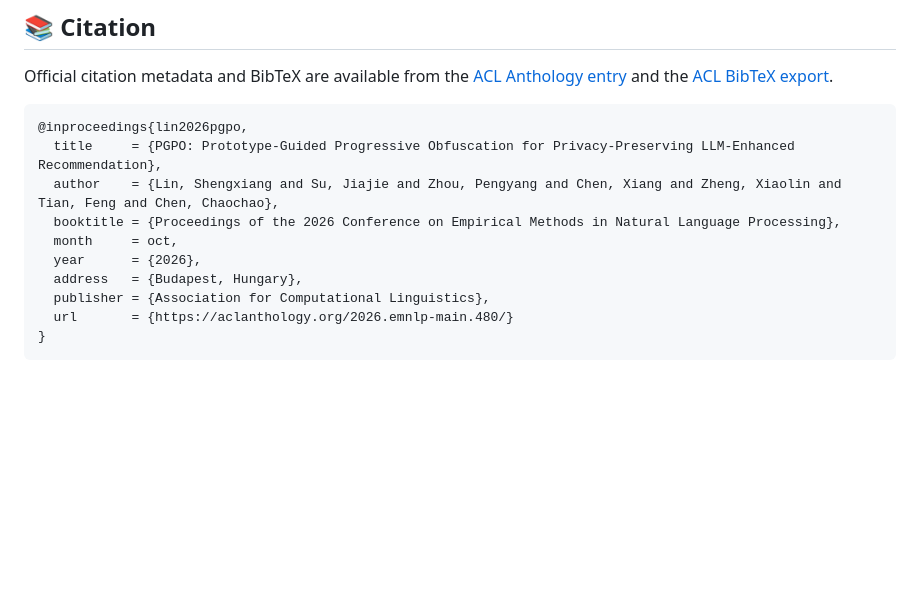
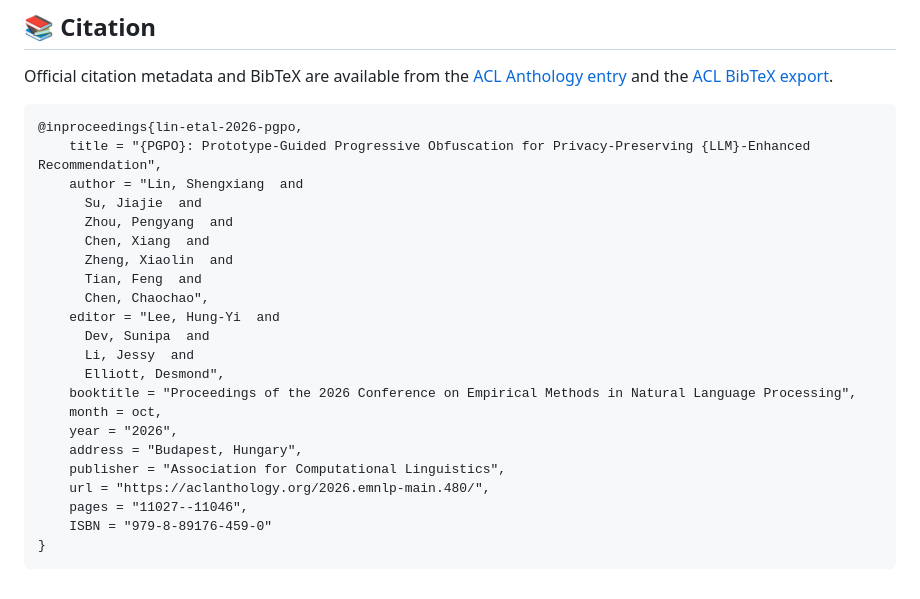
Before and after one commit to Shengxiang-Lin/PGPO, a Markdown page: README.md, the part around the change. Drawn GitHub-style; blank space fills up the shorter version.

````diff
--- a/README.md
+++ b/README.md
@@ -220,14 +220,26 @@ This repository builds on open-source resources and models including [Qwen](http
 Official citation metadata and BibTeX are available from the [ACL Anthology entry](https://aclanthology.org/2026.emnlp-main.480/) and the [ACL BibTeX export](https://aclanthology.org/2026.emnlp-main.480.bib).
 
 ```bibtex
-@inproceedings{lin2026pgpo,
-  title     = {PGPO: Prototype-Guided Progressive Obfuscation for Privacy-Preserving LLM-Enhanced Recommendation},
-  author    = {Lin, Shengxiang and Su, Jiajie and Zhou, Pengyang and Chen, Xiang and Zheng, Xiaolin and Tian, Feng and Chen, Chaochao},
-  booktitle = {Proceedings of the 2026 Conference on Empirical Methods in Natural Language Processing},
-  month     = oct,
-  year      = {2026},
-  address   = {Budapest, Hungary},
-  publisher = {Association for Computational Linguistics},
-  url       = {https://aclanthology.org/2026.emnlp-main.480/}
+@inproceedings{lin-etal-2026-pgpo,
+    title = "{PGPO}: Prototype-Guided Progressive Obfuscation for Privacy-Preserving {LLM}-Enhanced Recommendation",
+    author = "Lin, Shengxiang  and
+      Su, Jiajie  and
+      Zhou, Pengyang  and
+      Chen, Xiang  and
+      Zheng, Xiaolin  and
+      Tian, Feng  and
+      Chen, Chaochao",
+    editor = "Lee, Hung-Yi  and
+      Dev, Sunipa  and
+      Li, Jessy  and
+      Elliott, Desmond",
+    booktitle = "Proceedings of the 2026 Conference on Empirical Methods in Natural Language Processing",
+    month = oct,
+    year = "2026",
+    address = "Budapest, Hungary",
+    publisher = "Association for Computational Linguistics",
+    url = "https://aclanthology.org/2026.emnlp-main.480/",
+    pages = "11027--11046",
+    ISBN = "979-8-89176-459-0"
 }
 ```
````
